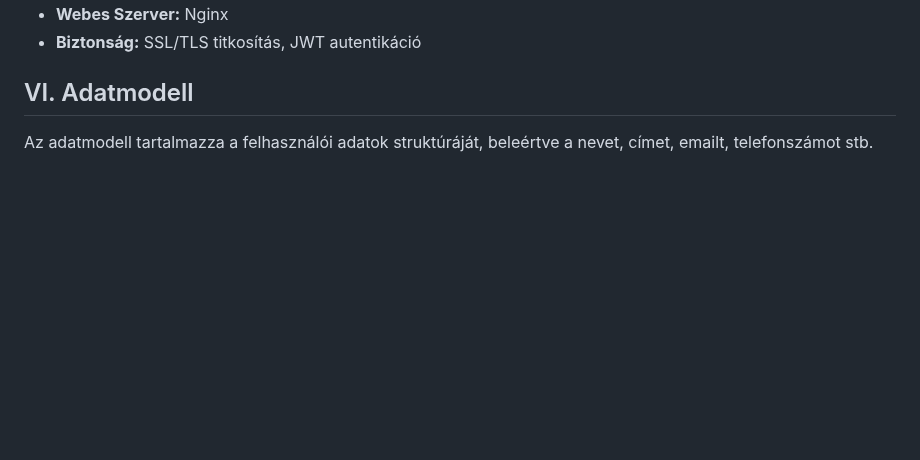
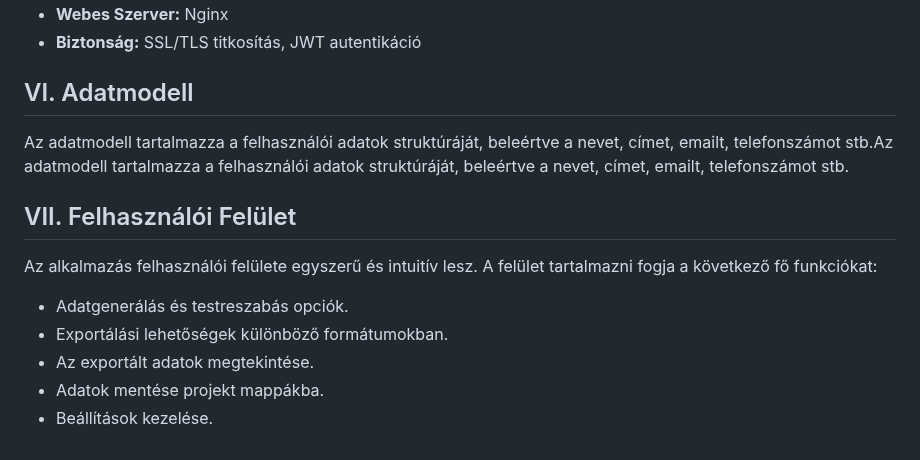
Before and after one commit to nice-Code-90/RandomUser-generator, a Markdown page: Docs/Rendszerterv.md, the part around the change. Drawn GitHub-style; blank space fills up the shorter version.

Commit message:
Felhasználói Felület
Felhasználói Felület fő funkciók

```diff
--- a/Docs/Rendszerterv.md
+++ b/Docs/Rendszerterv.md
@@ -112,4 +112,13 @@ A projekt ütemtervét a következő mérföldkövek határozzák meg:
 
 ## VI. Adatmodell
 
-Az adatmodell tartalmazza a felhasználói adatok struktúráját, beleértve a nevet, címet, emailt, telefonszámot stb.
+Az adatmodell tartalmazza a felhasználói adatok struktúráját, beleértve a nevet, címet, emailt, telefonszámot stb.Az adatmodell tartalmazza a felhasználói adatok struktúráját, beleértve a nevet, címet, emailt, telefonszámot stb.
+## VII. Felhasználói Felület
+
+Az alkalmazás felhasználói felülete egyszerű és intuitív lesz. A felület tartalmazni fogja a következő fő funkciókat:
+
+- Adatgenerálás és testreszabás opciók.
+- Exportálási lehetőségek különböző formátumokban.
+- Az exportált adatok megtekintése.
+- Adatok mentése projekt mappákba.
+- Beállítások kezelése.
```
